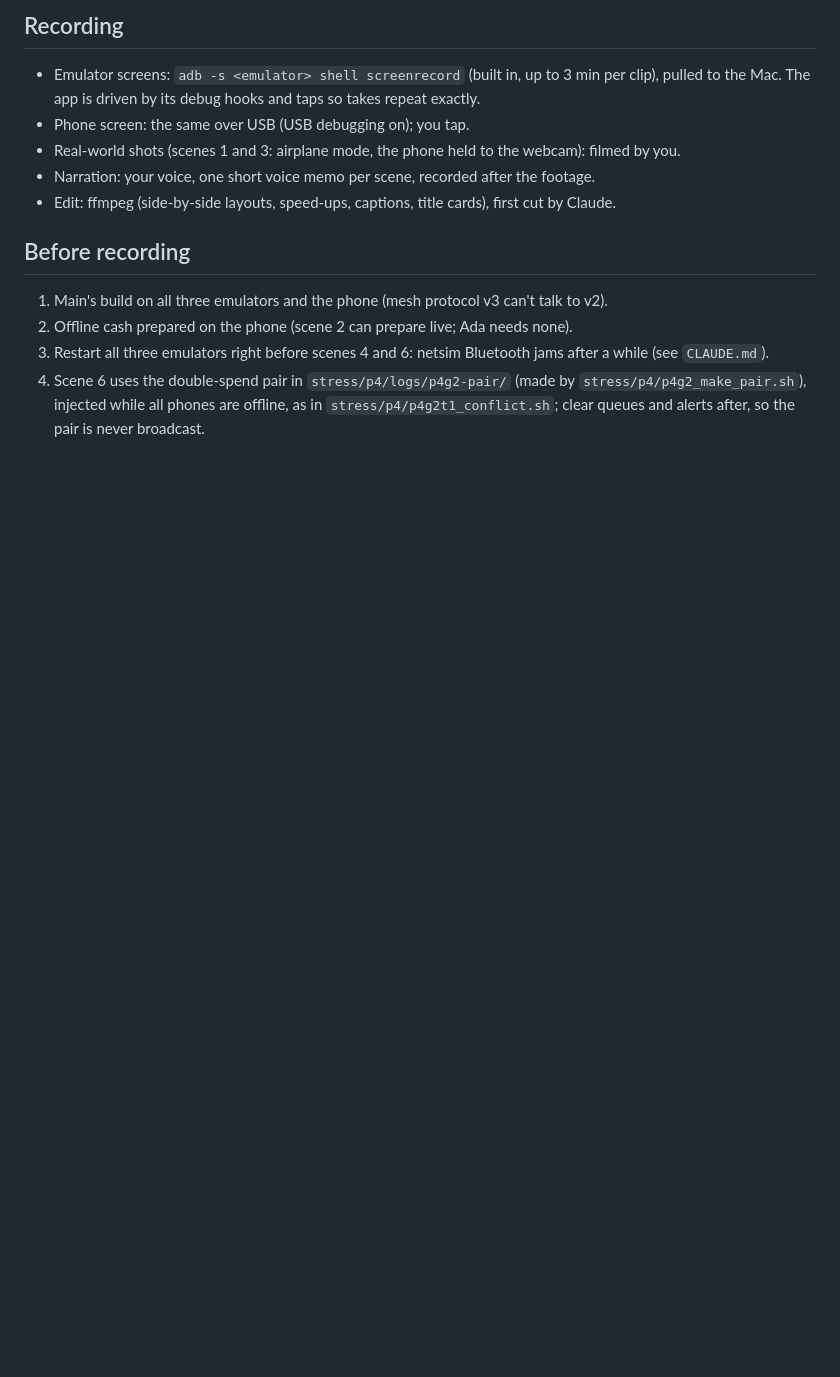
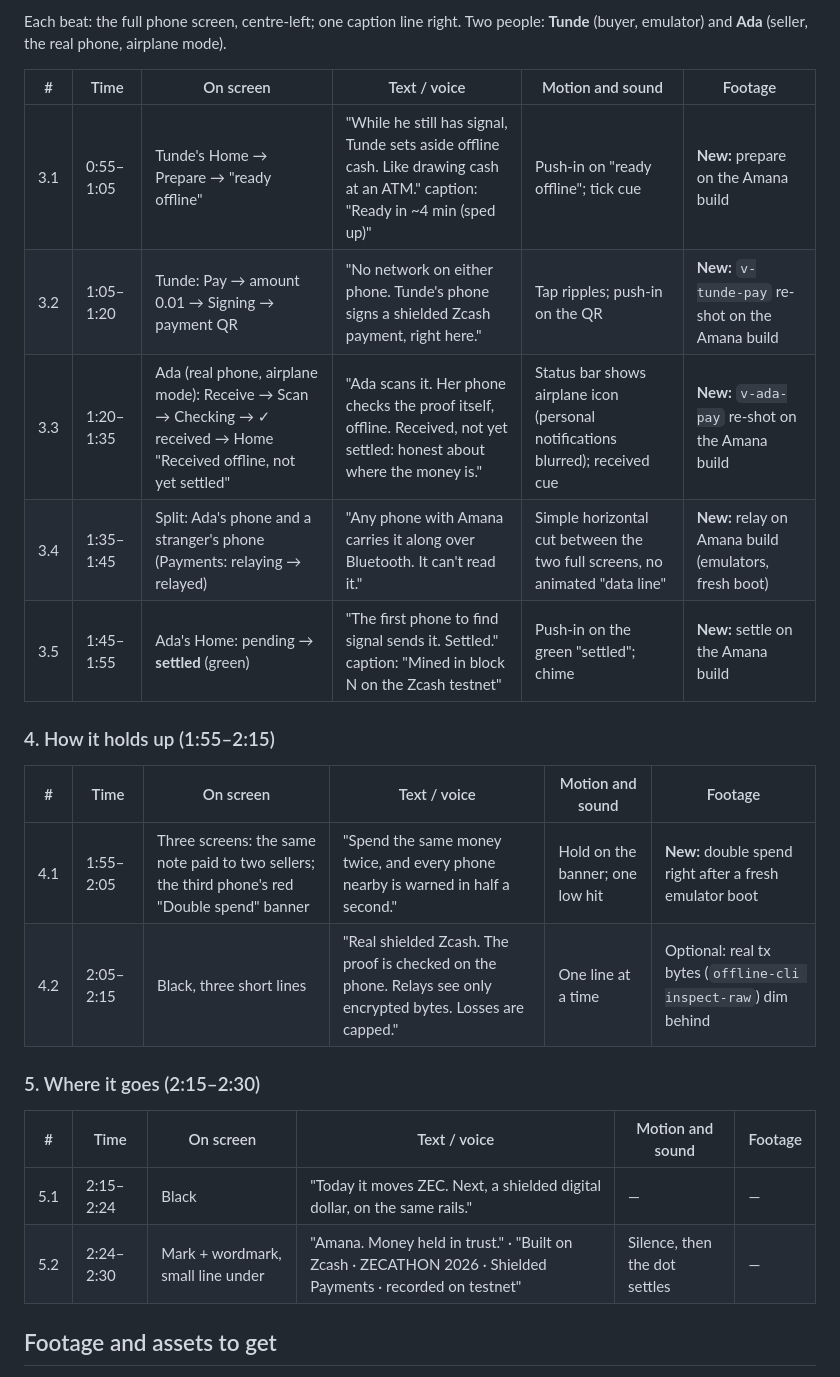
Before and after one commit to binarybeastt/amana, a Markdown page: docs/DEMO.md, the part around one of its changes. GitHub-like rendering; blank space fills up the shorter version.

Commit message:
Demo: Amana storyboard (problem, why, solution, how it holds up, where it goes) with sourced numbers and footage list

```diff
--- a/docs/DEMO.md
+++ b/docs/DEMO.md
@@ -57,19 +56,28 @@ phone shows the red conflict alert within a second. [Caption: "Alert in under a
 
-## Recording
+Each beat: the full phone screen, centre-left; one caption line right. Two people: **Tunde** (buyer, emulator)
+and **Ada** (seller, the real phone, airplane mode).
 
-- Emulator screens: `adb -s <emulator> shell screenrecord` (built in, up to 3 min per clip),
-  pulled to the Mac. The app is driven by its debug hooks and taps so takes repeat exactly.
-- Phone screen: the same over USB (USB debugging on); you tap.
-- Real-world shots (scenes 1 and 3: airplane mode, the phone held to the webcam): filmed by you.
-- Narration: your voice, one short voice memo per scene, recorded after the footage.
-- Edit: ffmpeg (side-by-side layouts, speed-ups, captions, title cards), first cut by Claude.
+| # | Time | On screen | Text / voice | Motion and sound | Footage |
+|---|---|---|---|---|---|
+| 3.1 | 0:55–1:05 | Tunde's Home → Prepare → "ready offline" | "While he still has signal, Tunde sets aside offline cash. Like drawing cash at an ATM." caption: "Ready in ~4 min (sped up)" | Push-in on "ready offline"; tick cue | **New:** prepare on the Amana build |
+| 3.2 | 1:05–1:20 | Tunde: Pay → amount 0.01 → Signing → payment QR | "No network on either phone. Tunde's phone signs a shielded Zcash payment, right here." | Tap ripples; push-in on the QR | **New:** `v-tunde-pay` re-shot on the Amana build |
+| 3.3 | 1:20–1:35 | Ada (real phone, airplane mode): Receive → Scan → Checking → ✓ received → Home "Received offline, not yet settled" | "Ada scans it. Her phone checks the proof itself, offline. Received, not yet settled: honest about where the money is." | Status bar shows airplane icon (personal notifications blurred); received cue | **New:** `v-ada-pay` re-shot on the Amana build |
+| 3.4 | 1:35–1:45 | Split: Ada's phone and a stranger's phone (Payments: relaying → relayed) | "Any phone with Amana carries it along over Bluetooth. It can't read it." | Simple horizontal cut between the two full screens, no animated "data line" | **New:** relay on Amana build (emulators, fresh boot) |
+| 3.5 | 1:45–1:55 | Ada's Home: pending → **settled** (green) | "The first phone to find signal sends it. Settled." caption: "Mined in block N on the Zcash testnet" | Push-in on the green "settled"; chime | **New:** settle on the Amana build |
 
-## Before recording
+### 4. How it holds up (1:55–2:15)
 
-1. Main's build on all three emulators and the phone (mesh protocol v3 can't talk to v2).
-2. Offline cash prepared on the phone (scene 2 can prepare live; Ada needs none).
-3. Restart all three emulators right before scenes 4 and 6: netsim Bluetooth jams after a while
-   (see `CLAUDE.md`).
-4. Scene 6 uses the double-spend pair in `stress/p4/logs/p4g2-pair/` (made by
-   `stress/p4/p4g2_make_pair.sh`), injected while all phones are offline, as in
-   `stress/p4/p4g2t1_conflict.sh`; clear queues and alerts after, so the pair is never broadcast.
+| # | Time | On screen | Text / voice | Motion and sound | Footage |
+|---|---|---|---|---|---|
+| 4.1 | 1:55–2:05 | Three screens: the same note paid to two sellers; the third phone's red "Double spend" banner | "Spend the same money twice, and every phone nearby is warned in half a second." | Hold on the banner; one low hit | **New:** double spend right after a fresh emulator boot |
+| 4.2 | 2:05–2:15 | Black, three short lines | "Real shielded Zcash. The proof is checked on the phone. Relays see only encrypted bytes. Losses are capped." | One line at a time | Optional: real tx bytes (`offline-cli inspect-raw`) dim behind |
+
+### 5. Where it goes (2:15–2:30)
+
+| # | Time | On screen | Text / voice | Motion and sound | Footage |
+|---|---|---|---|---|---|
+| 5.1 | 2:15–2:24 | Black | "Today it moves ZEC. Next, a shielded digital dollar, on the same rails." | — | — |
+| 5.2 | 2:24–2:30 | Mark + wordmark, small line under | "Amana. Money held in trust." · "Built on Zcash · ZECATHON 2026 · Shielded Payments · recorded on testnet" | Silence, then the dot settles | — |
+
+## Footage and assets to get
+
```
Also changed, not shown: other parts of docs/DEMO.md (+70 -44 lines).
